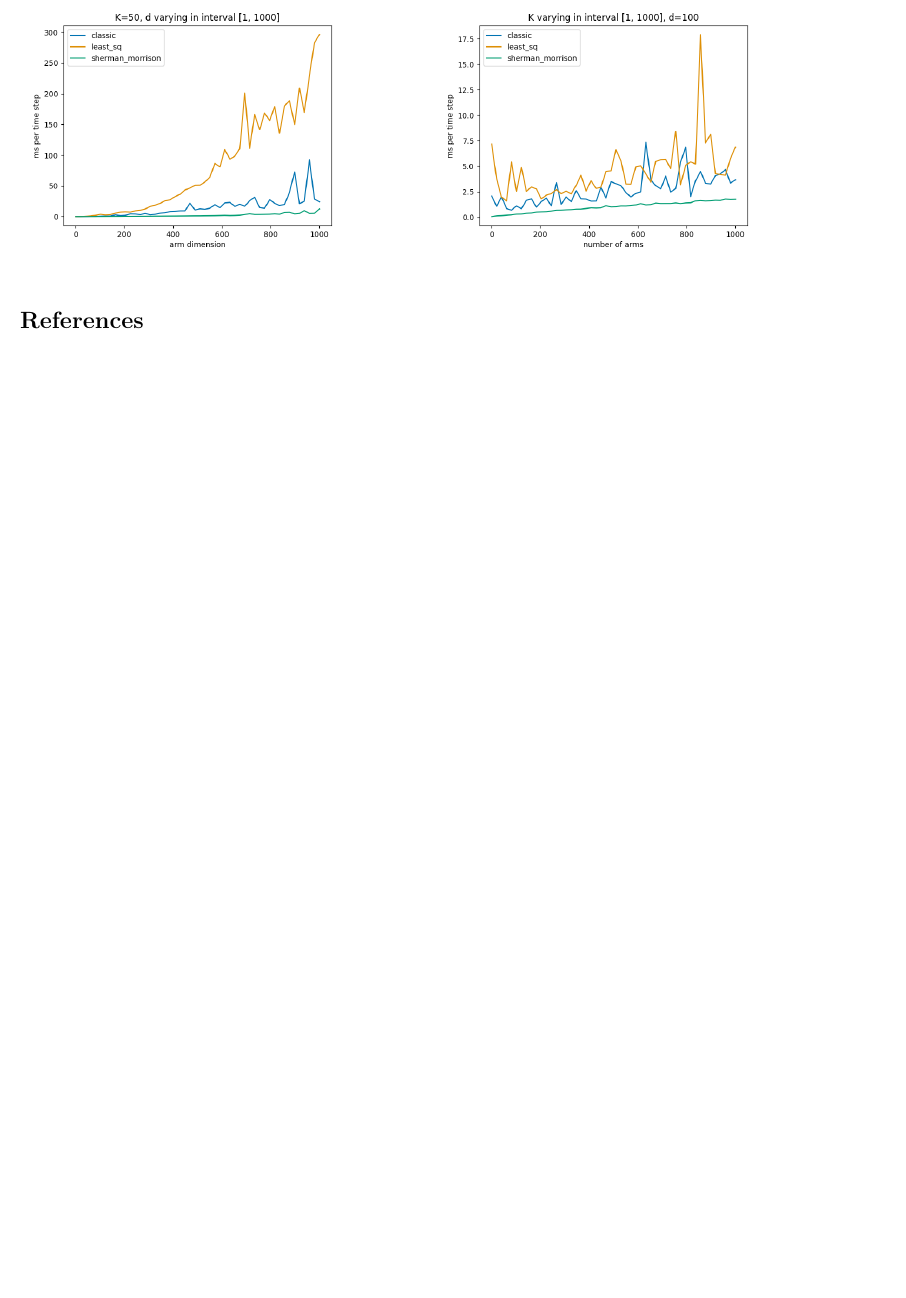
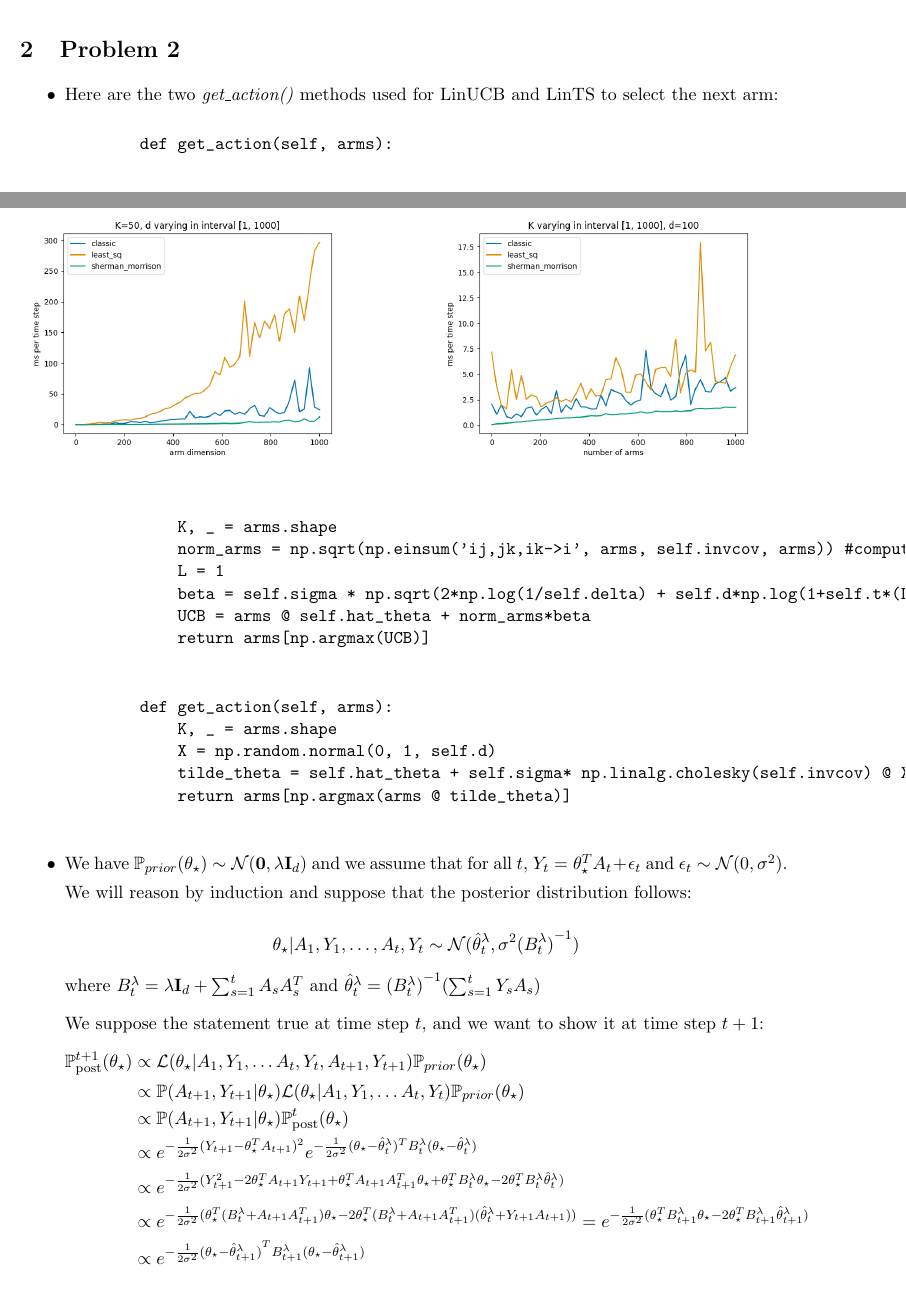
Before and after one commit to Meltout/Bandits-HW, a LaTeX thesis (main.tex): part of page 3 of 4 before the commit and two parts of pages 2 and 3 of 6 after it, the two joined at a grey line, cut at the place of the change, the shorter picture padded with empty space. Compiled offline with pdfLaTeX.

Commit message:
add problem 2 in .tex file

```diff
--- a/main.tex
+++ b/main.tex
@@ -85,3 +85,51 @@ arm-dimension $d$ increases.
 \end{figure}
 
 
+
+
+
+% ===========================================
+\section{Problem 2}
+
+\begin{itemize}
+    \item Here are the two \textit{get\_action()} methods used for LinUCB and LinTS to select the next arm:
+
+    \begin{verbatim}
+        def get_action(self, arms):
+            K, _ = arms.shape
+            norm_arms = np.sqrt(np.einsum('ij,jk,ik->i', arms, self.invcov, arms)) #compute np.sqrt(x.T @ A @ x) for each row x of the matrix arms
+            L = 1
+            beta = self.sigma * np.sqrt(2*np.log(1/self.delta) + self.d*np.log(1+self.t*(L/(self.d*self.lambda_reg)))) + np.sqrt(self.lambda_reg)
+            UCB = arms @ self.hat_theta + norm_arms*beta
+            return arms[np.argmax(UCB)]
+    \end{verbatim}
+    \begin{verbatim}
+        def get_action(self, arms):
+            K, _ = arms.shape
+            X = np.random.normal(0, 1, self.d)
+            tilde_theta = self.hat_theta + self.sigma* np.linalg.cholesky(self.invcov) @ X
+            return arms[np.argmax(arms @ tilde_theta)]
+    \end{verbatim}
+
+
+    \item We have $\mathbb{P}_{prior}(\theta_{\star}) \sim \mathcal{N}(\mathbf{0}, \lambda \mathbf{I}_d)$ and we assume that for all $t$, $Y_{t} = \theta_{\star}^TA_t + \epsilon_t$ and $\epsilon_t \sim \mathcal{N}(0, \sigma^2)$.
+
+    We will reason by induction and suppose that the posterior distribution follows:
+
+    \[
+    \theta_{\star}|A_1, Y_1, \dots, A_t, Y_t \sim \mathcal{N}(\hat\theta_t^{\lambda}, \sigma^2{(B_t^{\lambda})}^{-1})
+    \]
+
+    where $B_t^{\lambda} = \lambda \mathbf{I}_d + \sum_{s=1}^t A_s A_s^T$ and $\hat\theta_t^{\lambda} = {(B_t^{\lambda})}^{-1} (\sum_{s=1}^t Y_s A_s)$
+
+    \medskip
+    We suppose the statement true at time step $t$, and we want to show it at time step $t+1$:
+    \begin{align*}
+        \mathbb{P}_{\text{post}}^{t+1}(\theta_{\star}) & \propto \mathcal{L}(\theta_{\star} | A_1, Y_1, \dots A_t, Y_t, A_{t+1}, Y_{t+1}) \mathbb{P}_{prior}(\theta_{\star})\\
+        & \propto \mathbb{P}(A_{t+1}, Y_{t+1} | \theta_{\star}) \mathcal{L}(\theta_{\star} | A_1, Y_1, \dots A_t, Y_t) \mathbb{P}_{prior}(\theta_{\star}) \\
+        & \propto \mathbb{P}(A_{t+1}, Y_{t+1} | \theta_{\star}) \mathbb{P}_{\text{post}}^{t}(\theta_{\star}) \\
+        & \propto e^{-\frac{1}{2\sigma^2} (Y_{t+1} - \theta_{\star}^TA_{t+1})^2} e^{-\frac{1}{2\sigma^2}(\theta_{\star} - \hat\theta_t^{\lambda})^T B_t^{\lambda}(\theta_{\star} - \hat\theta_t^{\lambda}) }\\
+        & \propto e^{-\frac{1}{2\sigma^2}(Y_{t+1}^2 -2\theta_{\star}^TA_{t+1}Y_{t+1} + \theta_{\star}^TA_{t+1}A_{t+1}^T\theta_{\star} + \theta_{\star}^T B_t^{\lambda}\theta_{\star} - 2\theta_{\star}^T B_t^{\lambda}\hat\theta_t^{\lambda})}\\
+        & \propto e^{-\frac{1}{2\sigma^2}(\theta_{\star}^T (B_t^{\lambda} + A_{t+1}A_{t+1}^T) \theta_{\star} -2 \theta_{\star}^T (B_t^{\lambda} + A_{t+1}A_{t+1}^T) (\hat\theta_{t}^{\lambda} + Y_{t+1}A_{t+1})  )} = e^{-\frac{1}{2\sigma^2}(\theta_{\star}^T B_{t+1}^{\lambda}  \theta_{\star} -2 \theta_{\star}^T B_{t+1}^{\lambda} \hat\theta_{t+1}^{\lambda})}\\
+        & \propto e^{-\frac{1}{2\sigma^2}{(\theta_{\star} - \hat\theta_{t+1}^{\lambda})}^T B_{t+1}^{\lambda}  (\theta_{\star} - \hat\theta_{t+1}^{\lambda})}
+    \end{align*}
```
Also changed, not shown: plots/output.png (added), plots/output1.png (added), main.tex (26 more changed lines).
